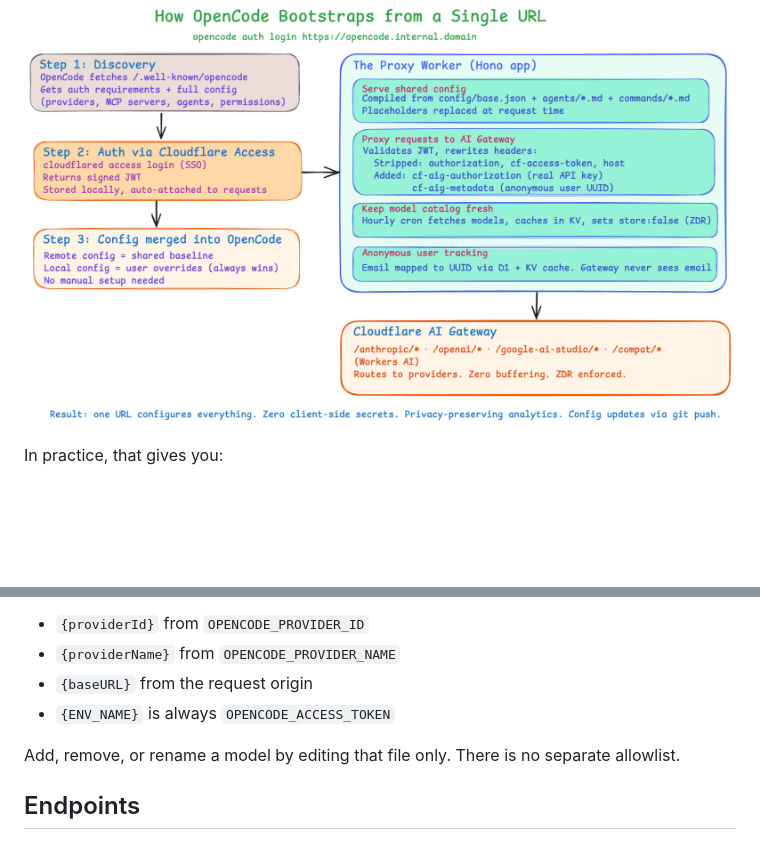
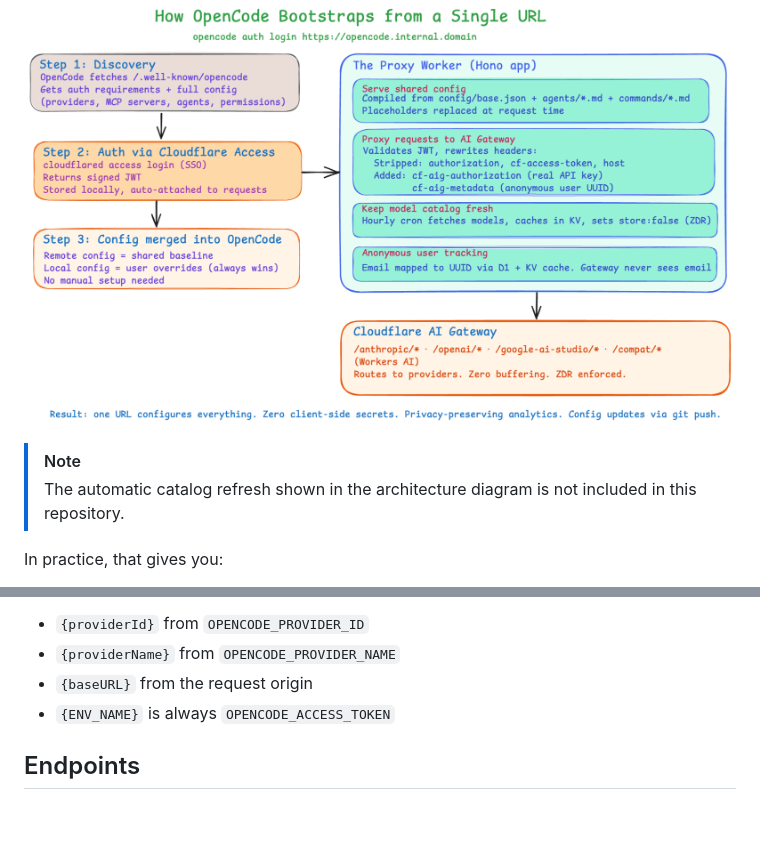
Before and after one commit to TimoWilhelm/opencode-access, a Markdown page: README.md, 2 parts joined by grey strips. GitHub-like rendering; blank space fills up the shorter version.

Commit message:
add readme note

```diff
--- a/README.md
+++ b/README.md
@@ -11,6 +11,9 @@ This template follows the same core pattern described in Cloudflare's post on [t
 - The Worker sends AI Gateway only an anonymous per-user UUID backed by D1 and KV, not the user's email.
 
 ![Architecture overview](./org/Architecture.png)
+
+> [!NOTE]
+> The automatic catalog refresh shown in the architecture diagram is not included in this repository.
 
 In practice, that gives you:
 
@@ -139,8 +142,6 @@ It is a standard OpenCode config template with four placeholders resolved at req
 - `{baseURL}` from the request origin
 - `{ENV_NAME}` is always `OPENCODE_ACCESS_TOKEN`
 
-Add, remove, or rename a model by editing that file only. There is no separate allowlist.
-
 ## Endpoints
 
 - `GET /`
```
